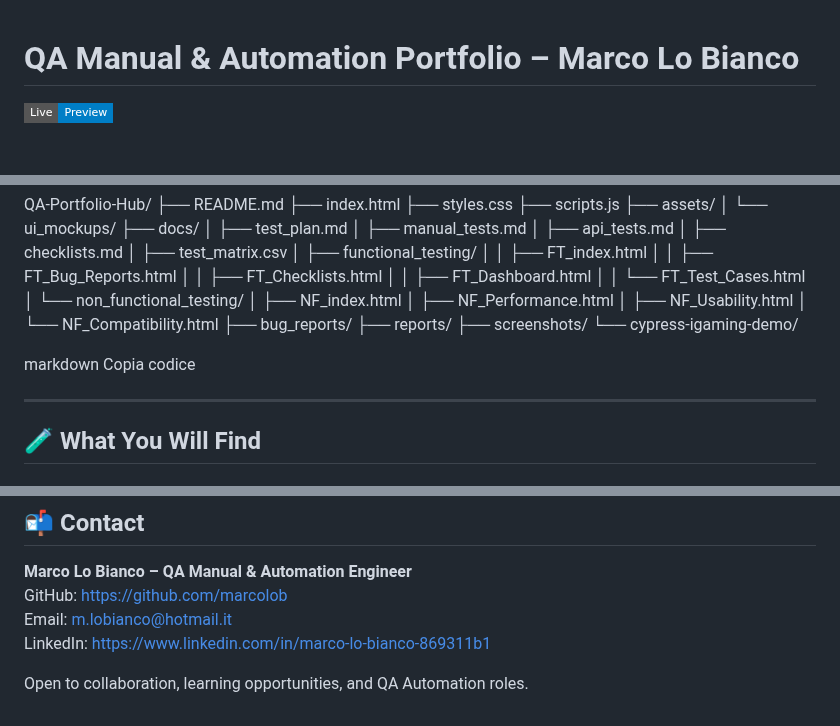
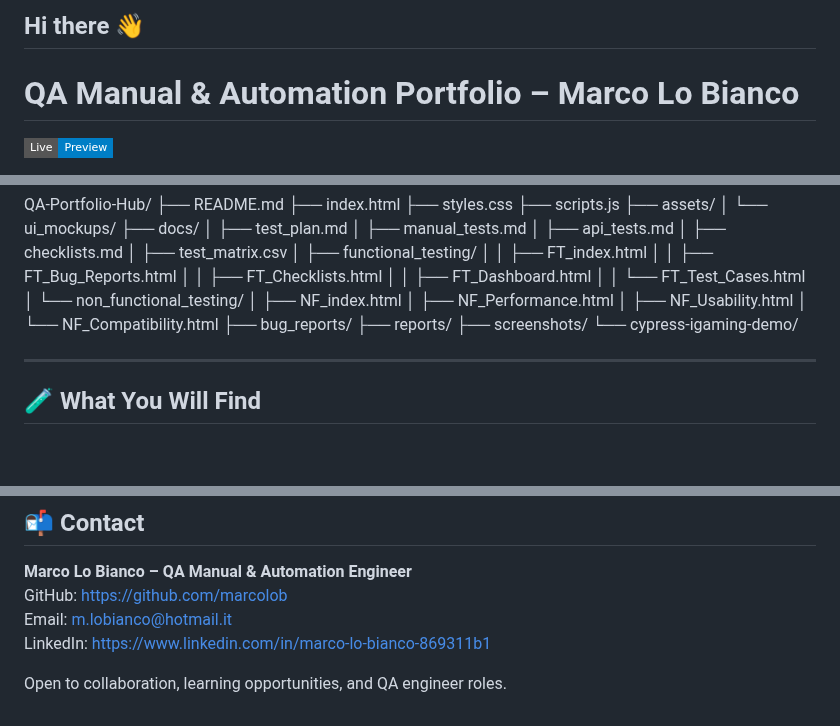
Before and after one commit to marcolob/QA-Portfolio-Hub, a Markdown page: README.md, 3 parts joined by grey strips. GitHub-like rendering; badges without logos; blank space fills up the shorter version.

```diff
--- a/README.md
+++ b/README.md
@@ -1,3 +1,5 @@
+## Hi there 👋
+
 # QA Manual & Automation Portfolio – Marco Lo Bianco
 
 [![Live Preview](https://img.shields.io/badge/Live-Preview-blue?style=flat-square)](https://marcolob.github.io/QA-Portfolio-Hub/)
@@ -62,8 +64,6 @@ QA-Portfolio-Hub/
 ├── screenshots/
 └── cypress-igaming-demo/
 
-markdown
-Copia codice
 
 ---
 
@@ -132,4 +132,4 @@ GitHub: [https://github.com/marcolob](https://github.com/marcolob)
 Email: m.lobianco@hotmail.it
 LinkedIn: [https://www.linkedin.com/in/marco-lo-bianco-869311b1](https://www.linkedin.com/in/marco-lo-bianco-869311b1)
 
-Open to collaboration, learning opportunities, and QA Automation roles.
+Open to collaboration, learning opportunities, and QA engineer roles.
```
